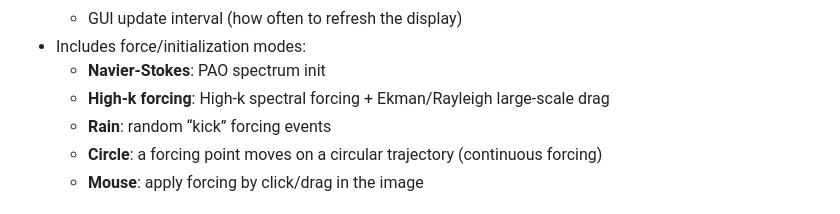
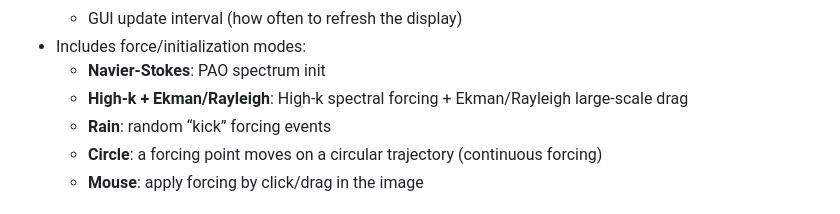
Before and after one commit to mannetroll/cupystorm, a Markdown page: README.md, the part around the change. Rendered like a GitHub page.

Commit message:
High-k + Ekman/Rayleigh

```diff
--- a/README.md
+++ b/README.md
@@ -50,7 +50,7 @@ Run an cupystorm window that:
   - GUI update interval (how often to refresh the display)
 - Includes force/initialization modes:
   - **Navier-Stokes**: PAO spectrum init
-  - **High-k forcing**: High-k spectral forcing + Ekman/Rayleigh large-scale drag
+  - **High-k + Ekman/Rayleigh**: High-k spectral forcing + Ekman/Rayleigh large-scale drag
   - **Rain**: random “kick” forcing events
   - **Circle**: a forcing point moves on a circular trajectory (continuous forcing)
   - **Mouse**: apply forcing by click/drag in the image
```
